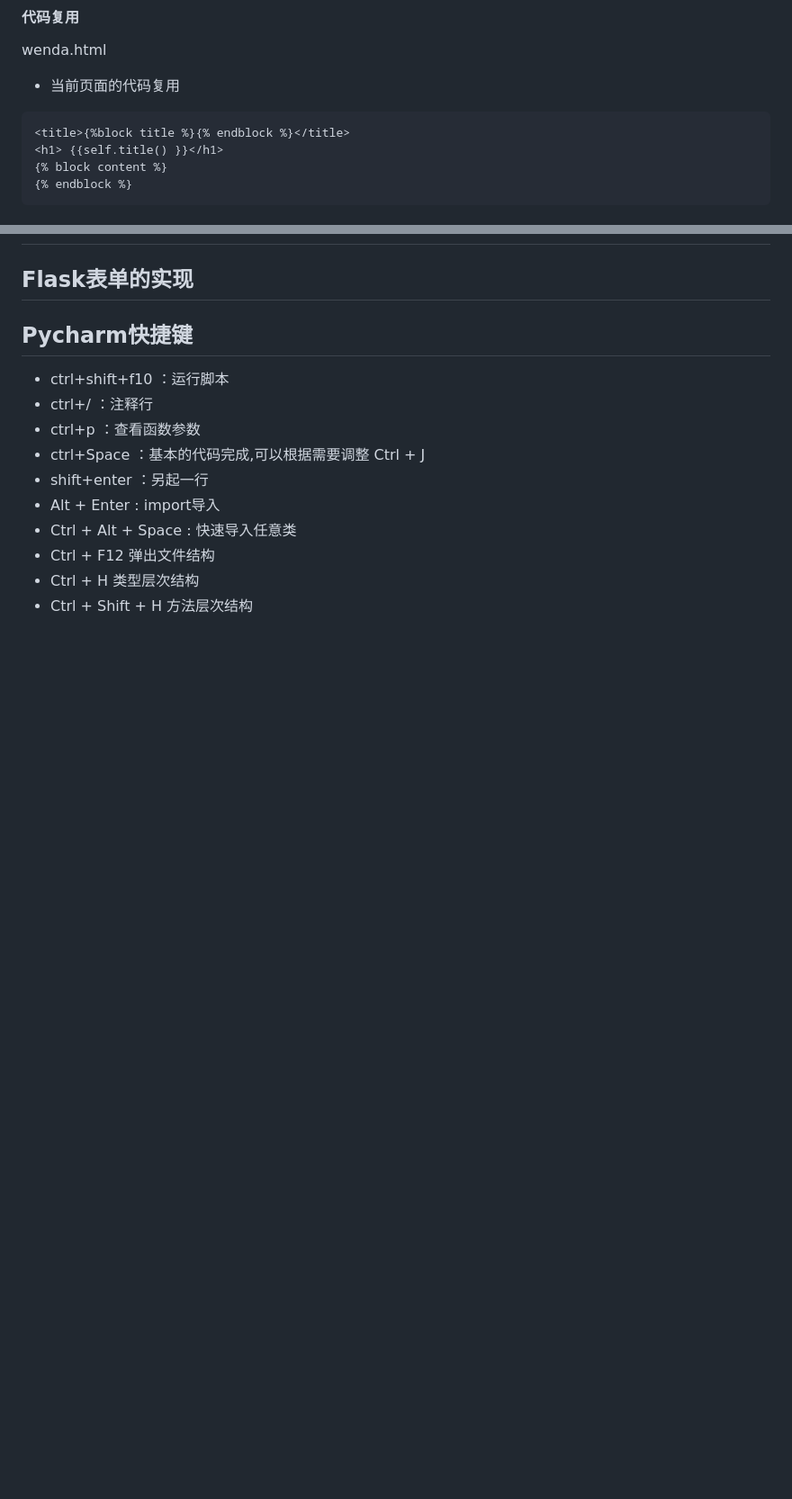
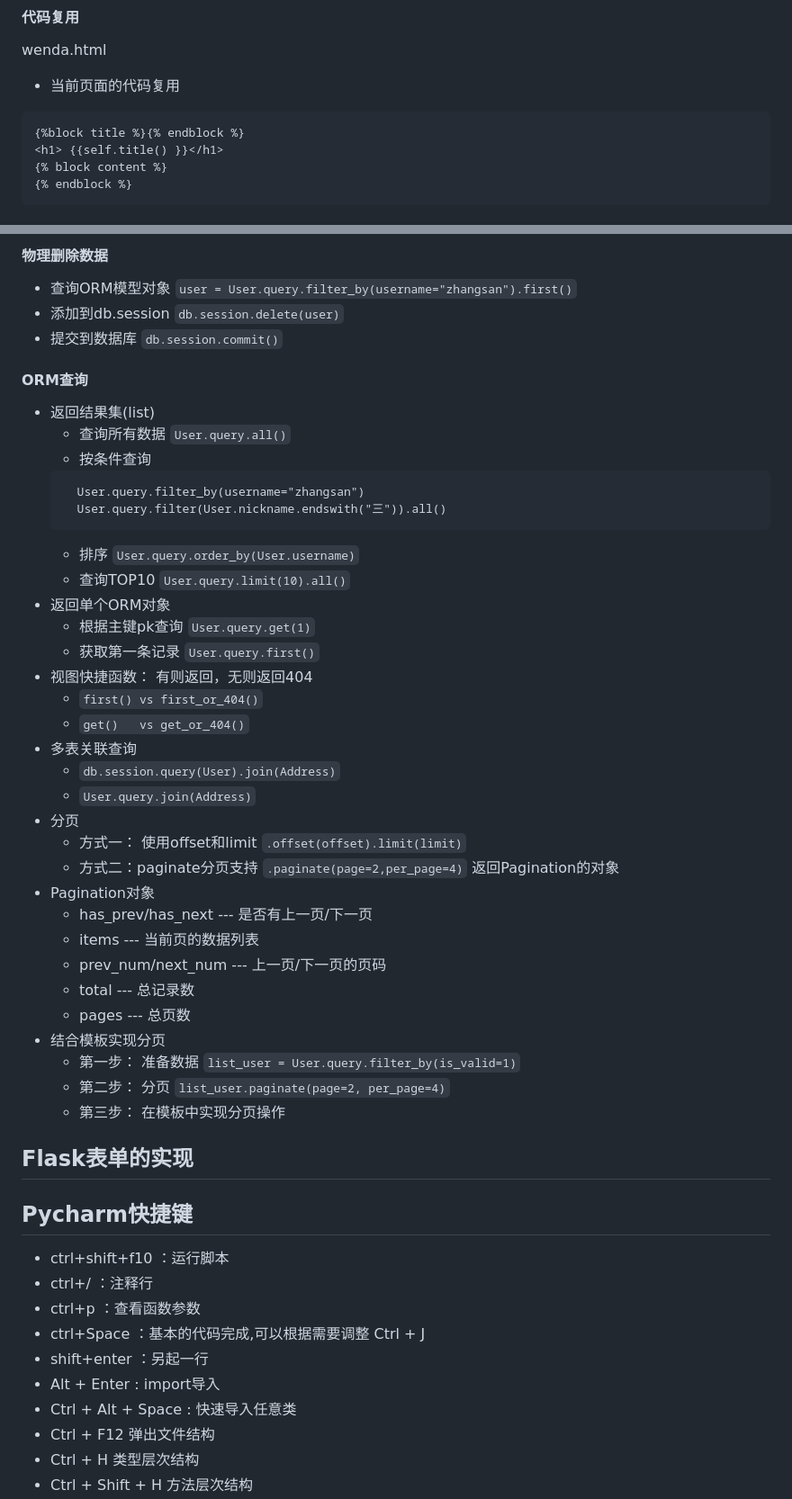
Before and after one commit to obligate/python-im, a Markdown page: im-flask/readme.md, 2 parts joined by grey strips. Shown: that part at 90% size. Drawn GitHub-style; blank space fills up the shorter version.

Commit message:
flask orm sqlalchemy

````diff
--- a/im-flask/readme.md
+++ b/im-flask/readme.md
@@ -603,7 +603,7 @@ wenda.html   without context
 wenda.html
 + 当前页面的代码复用
 ```
-<title>{%block title %}{% endblock %}</title>
+{%block title %}{% endblock %}
 <h1> {{self.title() }}</h1>
 {% block content %}
 {% endblock %}
@@ -640,3 +691,43 @@ app.secret_key = "sk9uhuukk890"
+#### 物理删除数据
++ 查询ORM模型对象
+`user = User.query.filter_by(username="zhangsan").first()`
++ 添加到db.session
+`db.session.delete(user)`
++ 提交到数据库
+`db.session.commit()`
+
+#### ORM查询
++ 返回结果集(list)
+  + 查询所有数据 `User.query.all()`
+  + 按条件查询
+  ```
+    User.query.filter_by(username="zhangsan")
+    User.query.filter(User.nickname.endswith("三")).all()
+  ```
+  + 排序  `User.query.order_by(User.username)`
+  + 查询TOP10 `User.query.limit(10).all()`
++ 返回单个ORM对象
+  + 根据主键pk查询 `User.query.get(1)`
+  + 获取第一条记录 `User.query.first()`
++ 视图快捷函数： 有则返回，无则返回404
+  + ` first() vs first_or_404() `
+  + ` get()   vs get_or_404() `
++ 多表关联查询
+  + `db.session.query(User).join(Address)`
+  + `User.query.join(Address)`
++ 分页
+  + 方式一： 使用offset和limit  `.offset(offset).limit(limit)`
+  + 方式二：paginate分页支持 `.paginate(page=2,per_page=4)` 返回Pagination的对象
++ Pagination对象
+  + has_prev/has_next  --- 是否有上一页/下一页
+  + items              --- 当前页的数据列表
+  + prev_num/next_num  --- 上一页/下一页的页码
+  + total              --- 总记录数
+  + pages              --- 总页数
++ 结合模板实现分页
+  + 第一步： 准备数据 `list_user = User.query.filter_by(is_valid=1)`
+  + 第二步： 分页 `list_user.paginate(page=2, per_page=4)`
+  + 第三步： 在模板中实现分页操作
 ## Flask表单的实现
 
 ## Pycharm快捷键
````
Also changed, not shown: other parts of im-flask/readme.md (+51 -0 lines), im-flask/img/008.png (added), 3 other files.
